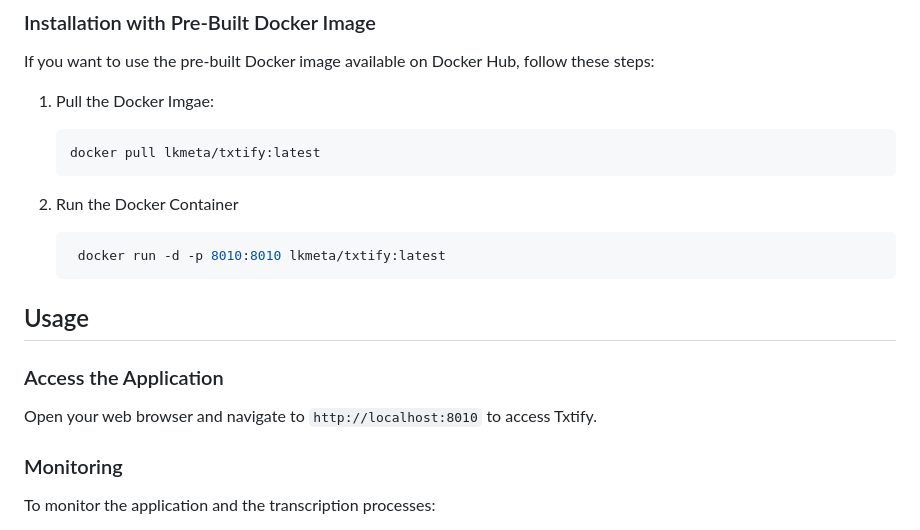
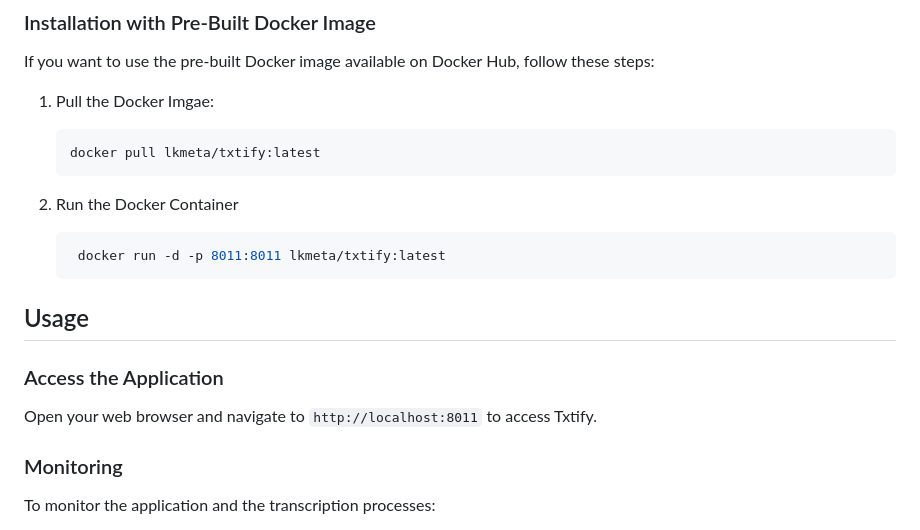
Before and after one commit to lkmeta/txtify, a Markdown page: README.md, the part around the change. GitHub-like rendering.

````diff
--- a/README.md
+++ b/README.md
@@ -101,14 +101,14 @@ If you want to use the pre-built Docker image available on Docker Hub, follow th
 
 2. Run the Docker Container
    ```bash
-    docker run -d -p 8010:8010 lkmeta/txtify:latest
+    docker run -d -p 8011:8011 lkmeta/txtify:latest
     ```
 
 ## Usage
 
 ### Access the Application
 
-Open your web browser and navigate to `http://localhost:8010` to access Txtify.
+Open your web browser and navigate to `http://localhost:8011` to access Txtify.
 
 ### Monitoring
 
````
